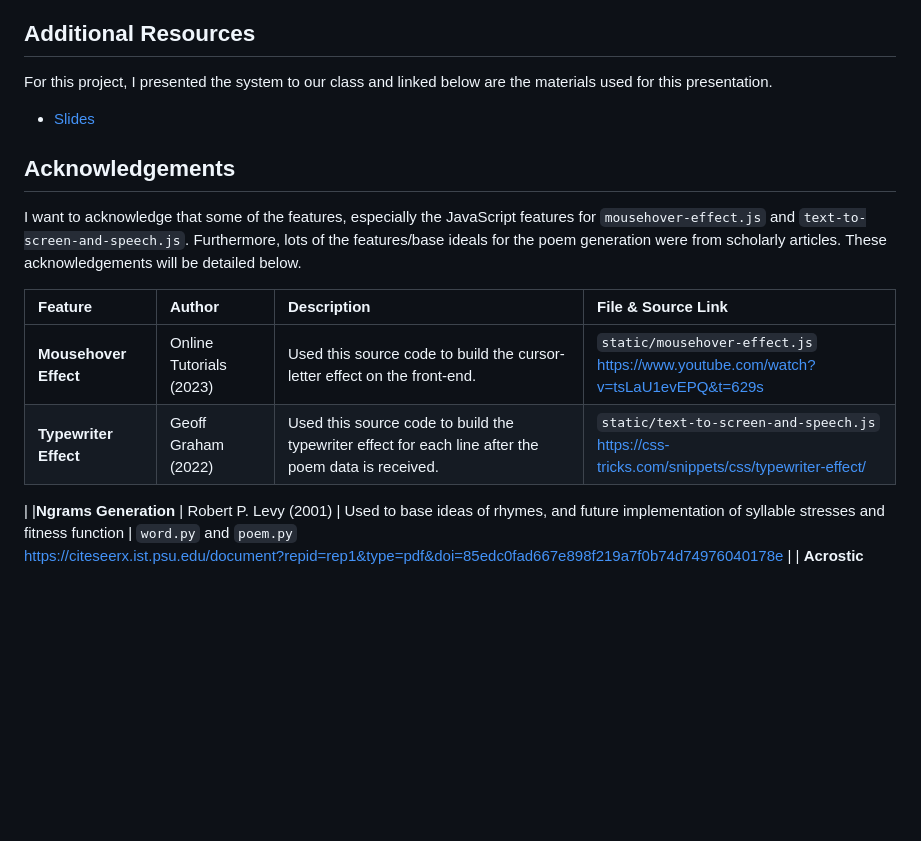
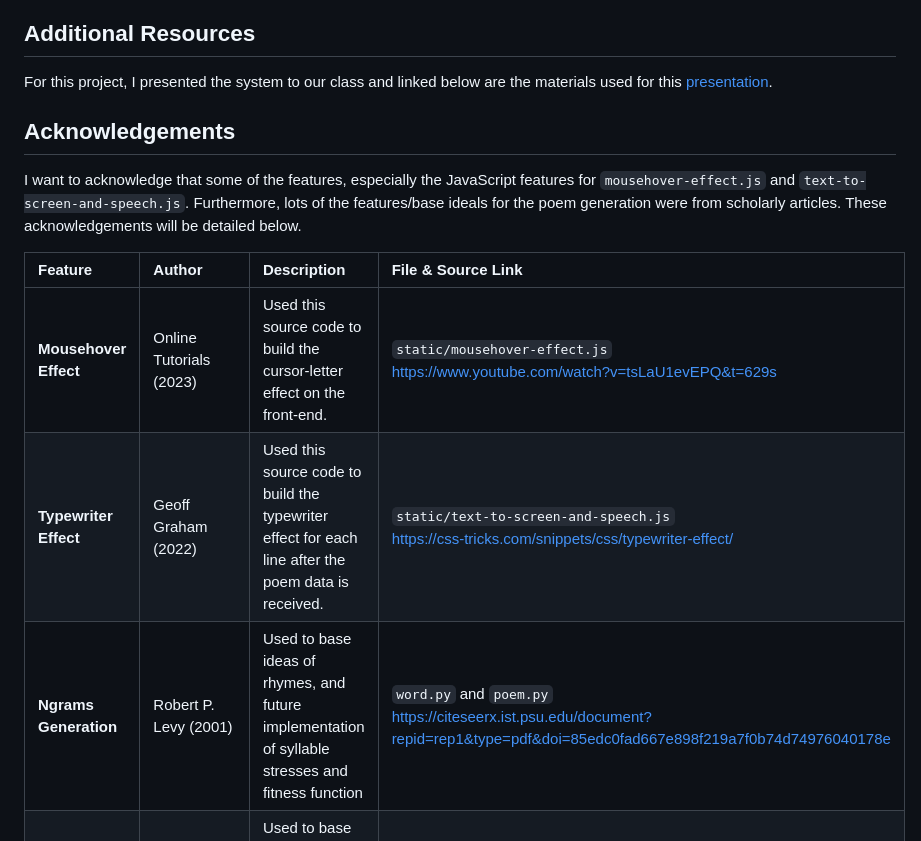
Before and after one commit to lilynhuynh/M7-poetry-slam, a Markdown page: README.md, the part around one of its changes. Rendered like a GitHub page; blank space fills up the shorter version.

Commit message:
Fixed errors in README

```diff
--- a/README.md
+++ b/README.md
@@ -87,8 +87,7 @@ The current program also does not have a feature to rate and save poem being gen
 Last of all, the main limitation of this program is its long poem generation time. The goal is to cache and quicken the poem generation process so that it is more efficient in the future.
 
 ## Additional Resources
-For this project, I presented the system to our class and linked below are the materials used for this presentation.
-- [Slides](https://docs.google.com/presentation/d/1kPE7Zcxg92tjISDB9xe3qwr_K5PMWaIqNHvijLPey2Q/edit?usp=drive_link)
+For this project, I presented the system to our class and linked below are the materials used for this [presentation](https://docs.google.com/presentation/d/1kPE7Zcxg92tjISDB9xe3qwr_K5PMWaIqNHvijLPey2Q/edit?usp=drive_link).
 
 ## Acknowledgements
 I want to acknowledge that some of the features, especially the JavaScript features for `mousehover-effect.js` and `text-to-screen-and-speech.js`. Furthermore, lots of the features/base ideals for the poem generation were from scholarly articles. These acknowledgements will be detailed below.
@@ -96,8 +95,7 @@ I want to acknowledge that some of the features, especially the JavaScript featu
 | Feature | Author | Description | File & Source Link |
 | :--- | :----- | :--------- | :----- |
 | **Mousehover Effect** | Online Tutorials (2023) | Used this source code to build the cursor-letter effect on the front-end. | `static/mousehover-effect.js`<br>https://www.youtube.com/watch?v=tsLaU1evEPQ&t=629s |
-| **Typewriter Effect** | Geoff Graham (2022) | Used this source code to build the typewriter effect for each line after the poem data is received. | `static/text-to-screen-and-speech.js`<br>https://css-tricks.com/snippets/css/typewriter-effect/
-|
+| **Typewriter Effect** | Geoff Graham (2022) | Used this source code to build the typewriter effect for each line after the poem data is received. | `static/text-to-screen-and-speech.js`<br>https://css-tricks.com/snippets/css/typewriter-effect/ |
 |**Ngrams Generation** | Robert P. Levy (2001) | Used to base ideas of rhymes, and future implementation of syllable stresses and fitness function | `word.py` and `poem.py`<br>https://citeseerx.ist.psu.edu/document?repid=rep1&type=pdf&doi=85edc0fad667e898f219a7f0b74d74976040178e |
 | **Acrostic Poem** | Rajat Agarwal, Katharina Kann (2020) | Used to base ideas on using a secret word to generate the first letter of each sentence and theme | `sentence.py` and `poem.py`<br>https://arxiv.org/pdf/2010.02239 |
 | **Narrative Elements** | Yongkang Wong, Shaojing Fan, Yangyang Guo, Ziwei Xu, Karen Stephen, Rishabh Sheoran, Anusha Bhamidipati, Vivek Barsopia, Jianquan Liu, Mohan Kankanhalli (2022) | (Not implemented yet) Used to generate key narrative elements to create thematic poems, to future implement using web scraping | `poem.py`<br>https://dl.acm.org/doi/abs/10.1145/3503161.3549202 |
```
Also changed, not shown: other parts of README.md (+1 -1 lines).
